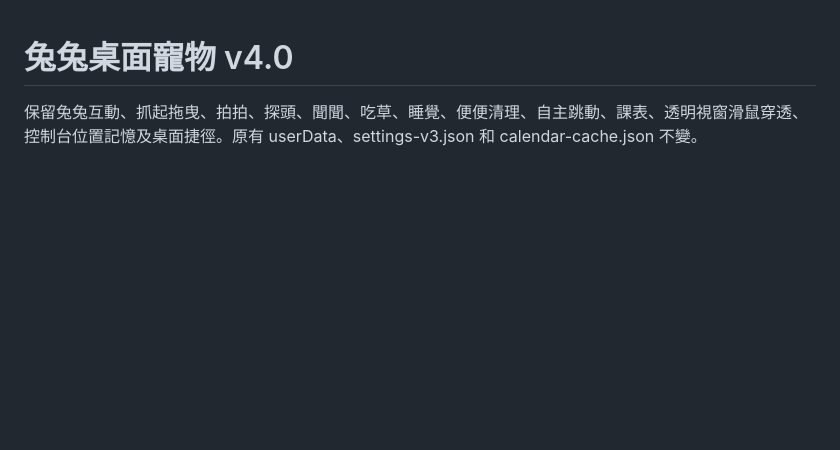
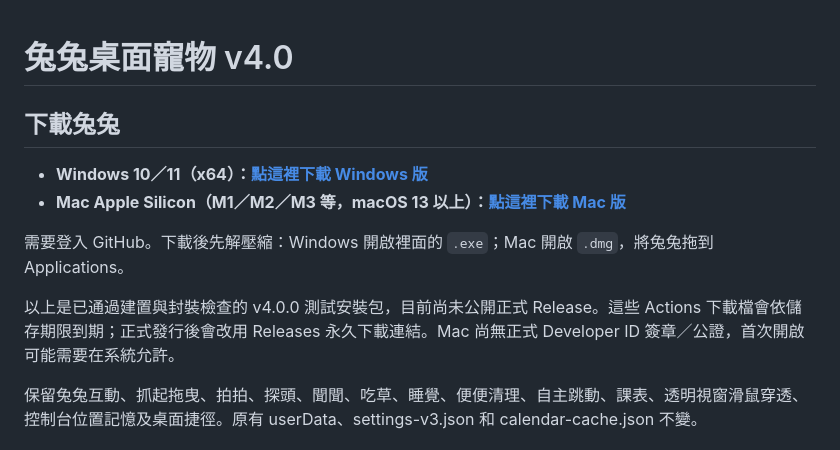
Before and after one commit to wuwu50/Repository-name, a Markdown page: README.md, the part around the change. Drawn GitHub-style; blank space fills up the shorter version.

Commit message:
加入下載連結

```diff
--- a/README.md
+++ b/README.md
@@ -1,4 +1,13 @@
 # 兔兔桌面寵物 v4.0
+
+## 下載兔兔
+
+- **Windows 10／11（x64）：[點這裡下載 Windows 版](https://github.com/wuwu50/Repository-name/actions/runs/37938023189/artifacts/11619530595)**
+- **Mac Apple Silicon（M1／M2／M3 等，macOS 13 以上）：[點這裡下載 Mac 版](https://github.com/wuwu50/Repository-name/actions/runs/37938023189/artifacts/11620450218)**
+
+需要登入 GitHub。下載後先解壓縮：Windows 開啟裡面的 `.exe`；Mac 開啟 `.dmg`，將兔兔拖到 Applications。
+
+以上是已通過建置與封裝檢查的 v4.0.0 測試安裝包，目前尚未公開正式 Release。這些 Actions 下載檔會依儲存期限到期；正式發行後會改用 Releases 永久下載連結。Mac 尚無正式 Developer ID 簽章／公證，首次開啟可能需要在系統允許。
 
 保留兔兔互動、抓起拖曳、拍拍、探頭、聞聞、吃草、睡覺、便便清理、自主跳動、課表、透明視窗滑鼠穿透、控制台位置記憶及桌面捷徑。原有 userData、settings-v3.json 和 calendar-cache.json 不變。
 
```
